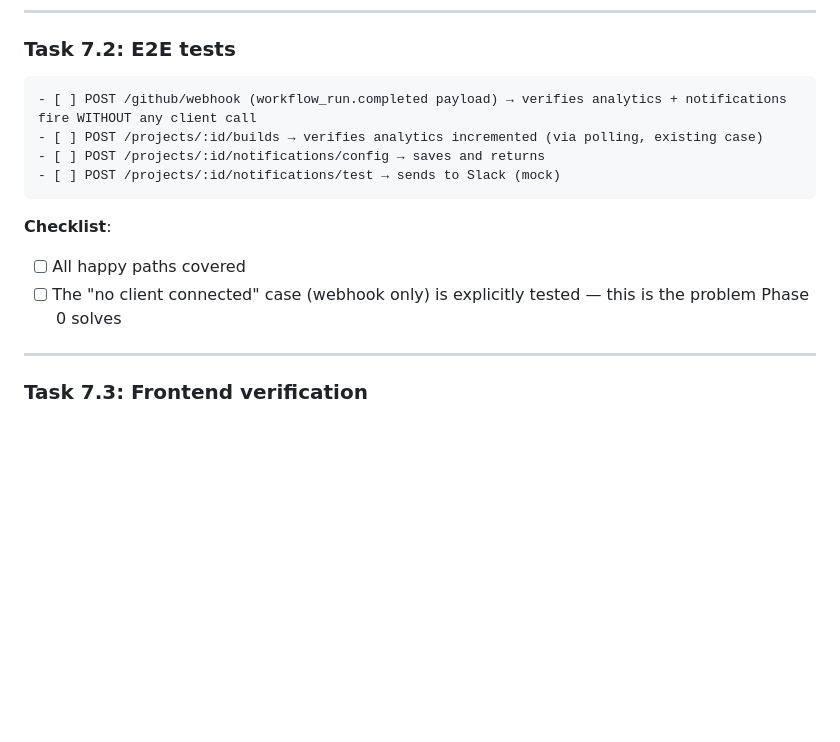
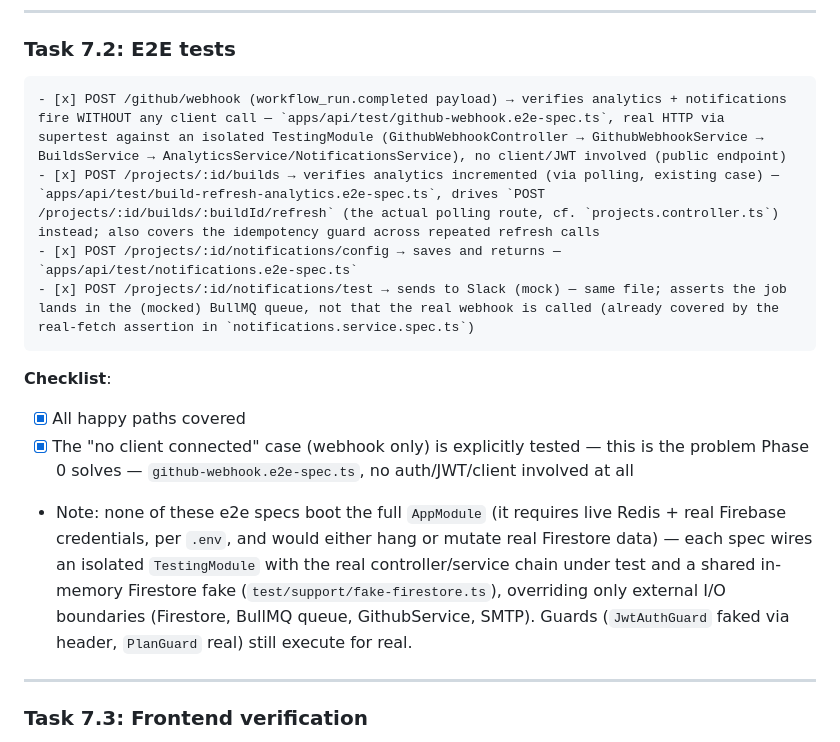
Before and after one commit to hexaonelabs/mobileflow-pkgr, a Markdown page: PHASE_1_TASKS.md, the part around the change. Rendered like a GitHub page; blank space fills up the shorter version.

Commit message:
docs: check off Task 7.2 (E2E tests) checklist
Co-Authored-By: Claude Sonnet 5 <noreply@anthropic.com>

````diff
--- a/PHASE_1_TASKS.md
+++ b/PHASE_1_TASKS.md
@@ -1410,15 +1410,16 @@ async getSummary(...) {
 ### Task 7.2: E2E tests
 
 ```
-- [ ] POST /github/webhook (workflow_run.completed payload) → verifies analytics + notifications fire WITHOUT any client call
-- [ ] POST /projects/:id/builds → verifies analytics incremented (via polling, existing case)
-- [ ] POST /projects/:id/notifications/config → saves and returns
-- [ ] POST /projects/:id/notifications/test → sends to Slack (mock)
+- [x] POST /github/webhook (workflow_run.completed payload) → verifies analytics + notifications fire WITHOUT any client call — `apps/api/test/github-webhook.e2e-spec.ts`, real HTTP via supertest against an isolated TestingModule (GithubWebhookController → GithubWebhookService → BuildsService → AnalyticsService/NotificationsService), no client/JWT involved (public endpoint)
+- [x] POST /projects/:id/builds → verifies analytics incremented (via polling, existing case) — `apps/api/test/build-refresh-analytics.e2e-spec.ts`, drives `POST /projects/:id/builds/:buildId/refresh` (the actual polling route, cf. `projects.controller.ts`) instead; also covers the idempotency guard across repeated refresh calls
+- [x] POST /projects/:id/notifications/config → saves and returns — `apps/api/test/notifications.e2e-spec.ts`
+- [x] POST /projects/:id/notifications/test → sends to Slack (mock) — same file; asserts the job lands in the (mocked) BullMQ queue, not that the real webhook is called (already covered by the real-fetch assertion in `notifications.service.spec.ts`)
 ```
 
 **Checklist**:
-- [ ] All happy paths covered
-- [ ] The "no client connected" case (webhook only) is explicitly tested — this is the problem Phase 0 solves
+- [x] All happy paths covered
+- [x] The "no client connected" case (webhook only) is explicitly tested — this is the problem Phase 0 solves — `github-webhook.e2e-spec.ts`, no auth/JWT/client involved at all
+- Note: none of these e2e specs boot the full `AppModule` (it requires live Redis + real Firebase credentials, per `.env`, and would either hang or mutate real Firestore data) — each spec wires an isolated `TestingModule` with the real controller/service chain under test and a shared in-memory Firestore fake (`test/support/fake-firestore.ts`), overriding only external I/O boundaries (Firestore, BullMQ queue, GithubService, SMTP). Guards (`JwtAuthGuard` faked via header, `PlanGuard` real) still execute for real.
 
 ---
 
````
